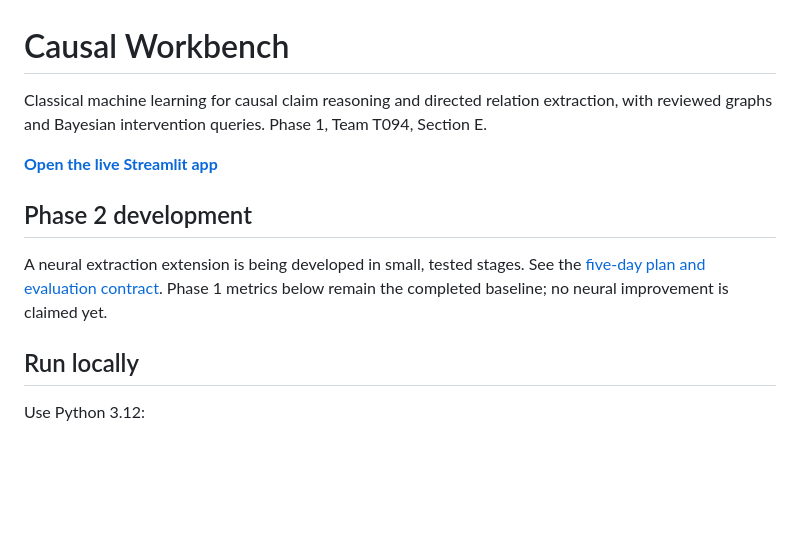
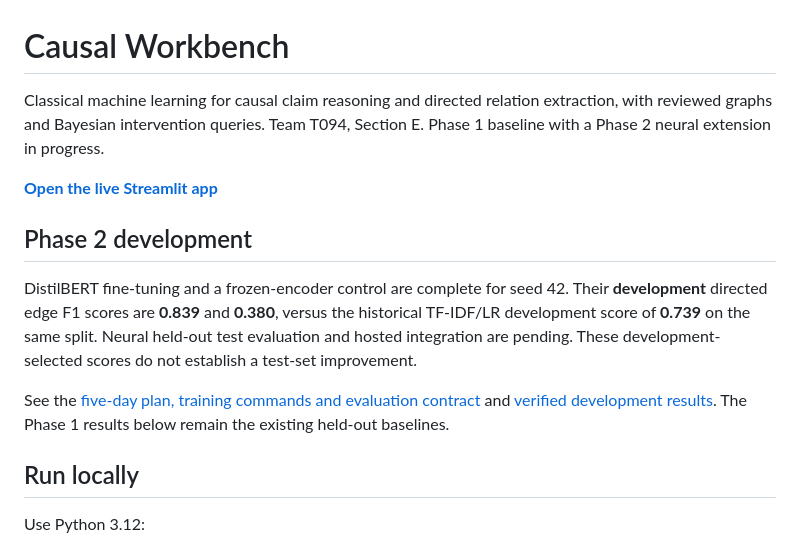
Before and after one commit to Mystic-commits/AML-DL_Project, a Markdown page: README.md, the part around the change. Rendered like a GitHub page; blank space fills up the shorter version.

Commit message:
docs(phase2): document Day 2 training results and remaining evaluation limits

```diff
--- a/README.md
+++ b/README.md
@@ -1,12 +1,14 @@
 # Causal Workbench
 
-Classical machine learning for causal claim reasoning and directed relation extraction, with reviewed graphs and Bayesian intervention queries. Phase 1, Team T094, Section E.
+Classical machine learning for causal claim reasoning and directed relation extraction, with reviewed graphs and Bayesian intervention queries. Team T094, Section E. Phase 1 baseline with a Phase 2 neural extension in progress.
 
 **[Open the live Streamlit app](https://causal-workbench-t094.streamlit.app/)**
 
 ## Phase 2 development
 
-A neural extraction extension is being developed in small, tested stages. See the [five-day plan and evaluation contract](docs/phase2.md). Phase 1 metrics below remain the completed baseline; no neural improvement is claimed yet.
+DistilBERT fine-tuning and a frozen-encoder control are complete for seed 42. Their **development** directed edge F1 scores are **0.839** and **0.380**, versus the historical TF-IDF/LR development score of **0.739** on the same split. Neural held-out test evaluation and hosted integration are pending. These development-selected scores do not establish a test-set improvement.
+
+See the [five-day plan, training commands and evaluation contract](docs/phase2.md) and [verified development results](artifacts/phase2/development/day2_20261113/summary.json). The Phase 1 results below remain the existing held-out baselines.
 
 ## Run locally
 
```
Also changed, not shown: docs/phase2.md (+38 -1 lines).
